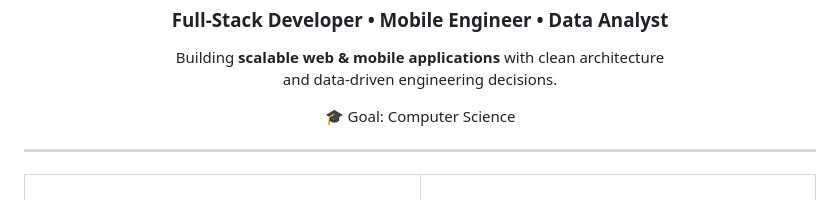
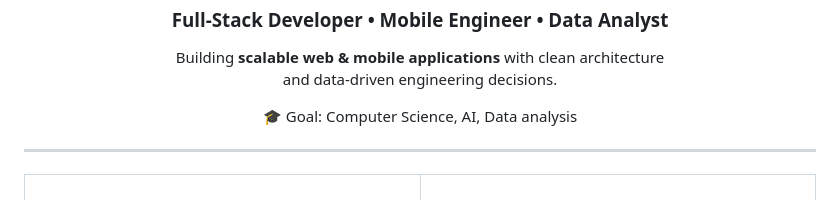
Before and after one commit to abubacoder/abubacoder, a Markdown page: README.md, the part around the change. Drawn GitHub-style.

Commit message:
Expand goal description in README

```diff
--- a/README.md
+++ b/README.md
@@ -9,7 +9,7 @@
 </p>
 
 <p align="center">
-  🎓 Goal: Computer Science <b></b> </p>
+  🎓 Goal: Computer Science, AI, Data analysis <b></b> </p>
 
 <hr/>
 
```
